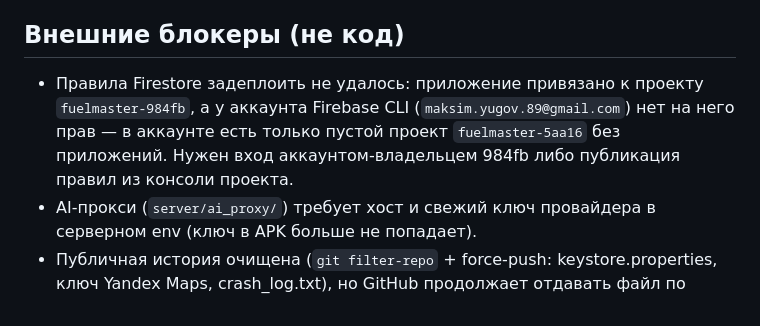
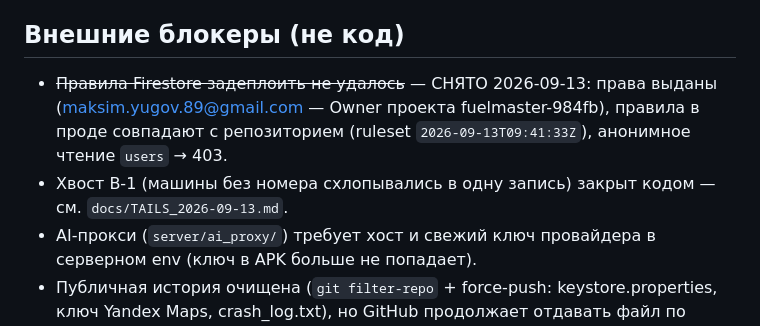
Before and after one commit to maksimyugov89/FuelMaster, a Markdown page: docs/B_FIXES_2026-09-13.md, the part around the change. GitHub-like rendering.

Commit message:
docs: указатели на хвосты в отчётах А и В, снят устаревший блокер про правила
- B_FIXES: правила Firestore задеплоены 2026-09-13 (блокер снят), добавлен
  указатель на хвост B-1;
- A_FIXES: ссылка на docs/TAILS_2026-09-13.md (A-6, A-7).

```diff
--- a/docs/B_FIXES_2026-09-13.md
+++ b/docs/B_FIXES_2026-09-13.md
@@ -25,6 +25,11 @@
 Осталось за пользователем: опубликовать текст политики по публичному URL (нужен для карточки Google Play) и задеплоить правила Firestore.
 
 ## Внешние блокеры (не код)
-- Правила Firestore задеплоить не удалось: приложение привязано к проекту `fuelmaster-984fb`, а у аккаунта Firebase CLI (`maksim.yugov.89@gmail.com`) нет на него прав — в аккаунте есть только пустой проект `fuelmaster-5aa16` без приложений. Нужен вход аккаунтом-владельцем 984fb либо публикация правил из консоли проекта.
+- ~~Правила Firestore задеплоить не удалось~~ — СНЯТО 2026-09-13: права выданы
+  (maksim.yugov.89@gmail.com — Owner проекта fuelmaster-984fb), правила в проде
+  совпадают с репозиторием (ruleset `2026-09-13T09:41:33Z`), анонимное чтение
+  `users` → 403.
+- Хвост B-1 (машины без номера схлопывались в одну запись) закрыт кодом —
+  см. `docs/TAILS_2026-09-13.md`.
 - AI-прокси (`server/ai_proxy/`) требует хост и свежий ключ провайдера в серверном env (ключ в APK больше не попадает).
 - Публичная история очищена (`git filter-repo` + force-push: keystore.properties, ключ Yandex Maps, crash_log.txt), но GitHub продолжает отдавать файл по старому SHA из кэша — нужен запрос в поддержку GitHub; пароль keystore и API-ключи всё равно подлежат ротации.
```
